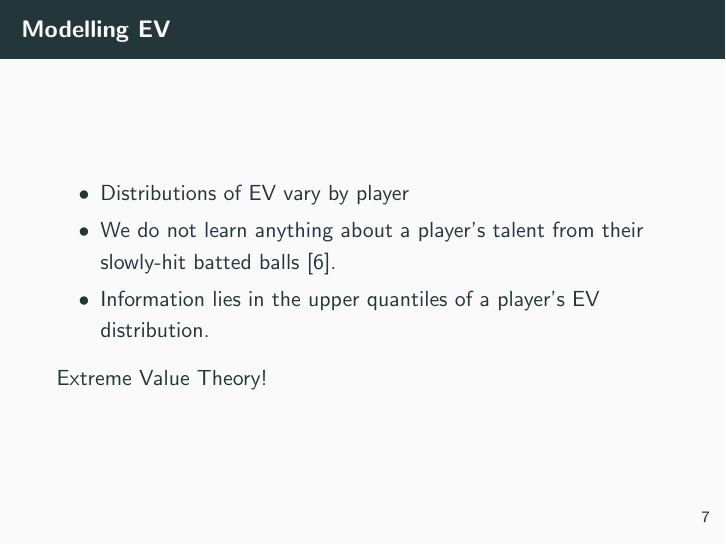
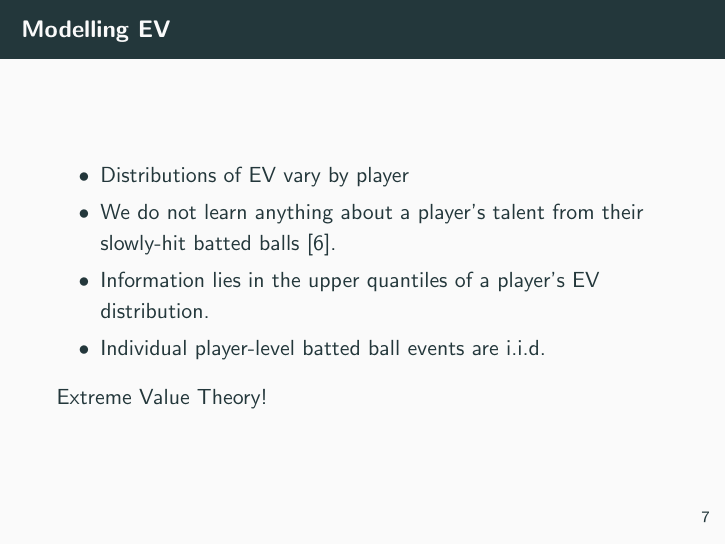
Before and after one commit to jules-collard/modelling-max-ev, LaTeX slides (presentation.tex): page 9 of 20. Compiled offline with pdfLaTeX.

Commit message:
Updates from Overleaf

```diff
--- a/presentation.tex
+++ b/presentation.tex
@@ -74,6 +74,7 @@ Most common/popular statistics to interpret EV data \cite{andrewsEV}:
         \item Distributions of EV vary by player
         \item We do not learn anything about a player's talent from their slowly-hit batted balls \cite{tangoBestSpeed}.
         \item Information lies in the upper quantiles of a player's EV distribution.
+        \item Individual player-level batted ball events are i.i.d.
     \end{itemize}
     Extreme Value Theory!
 \end{frame}
```
